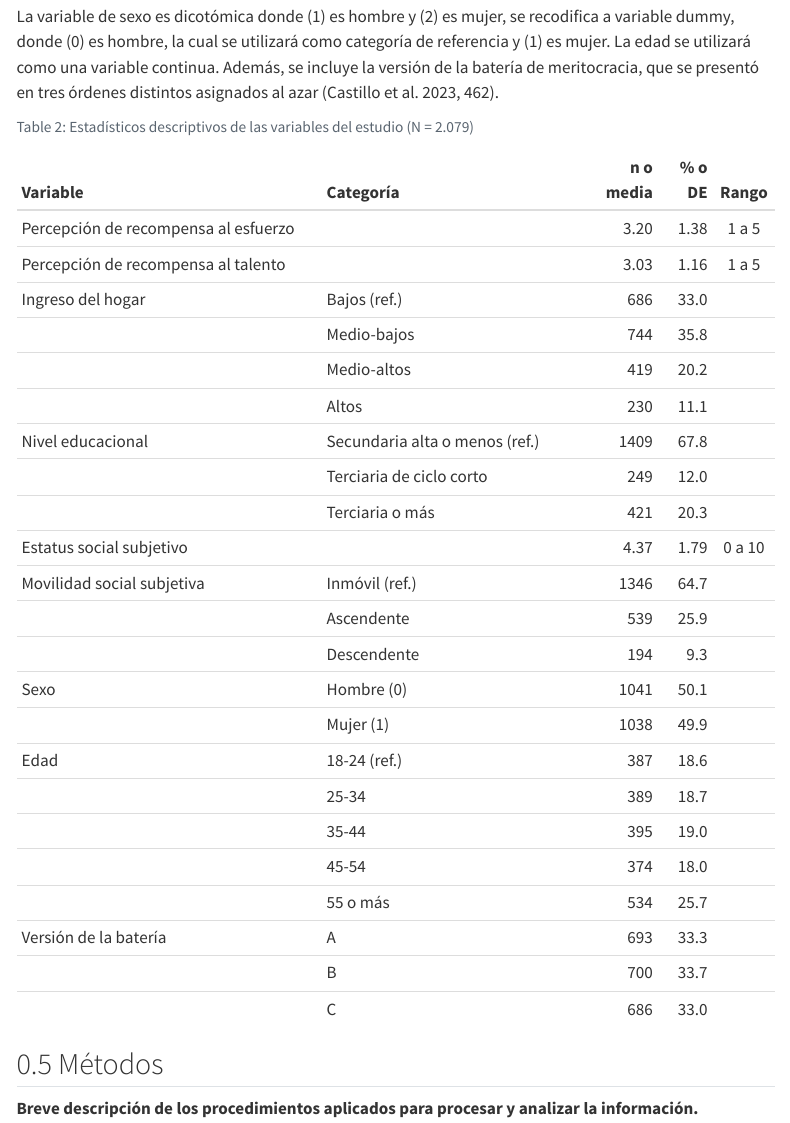
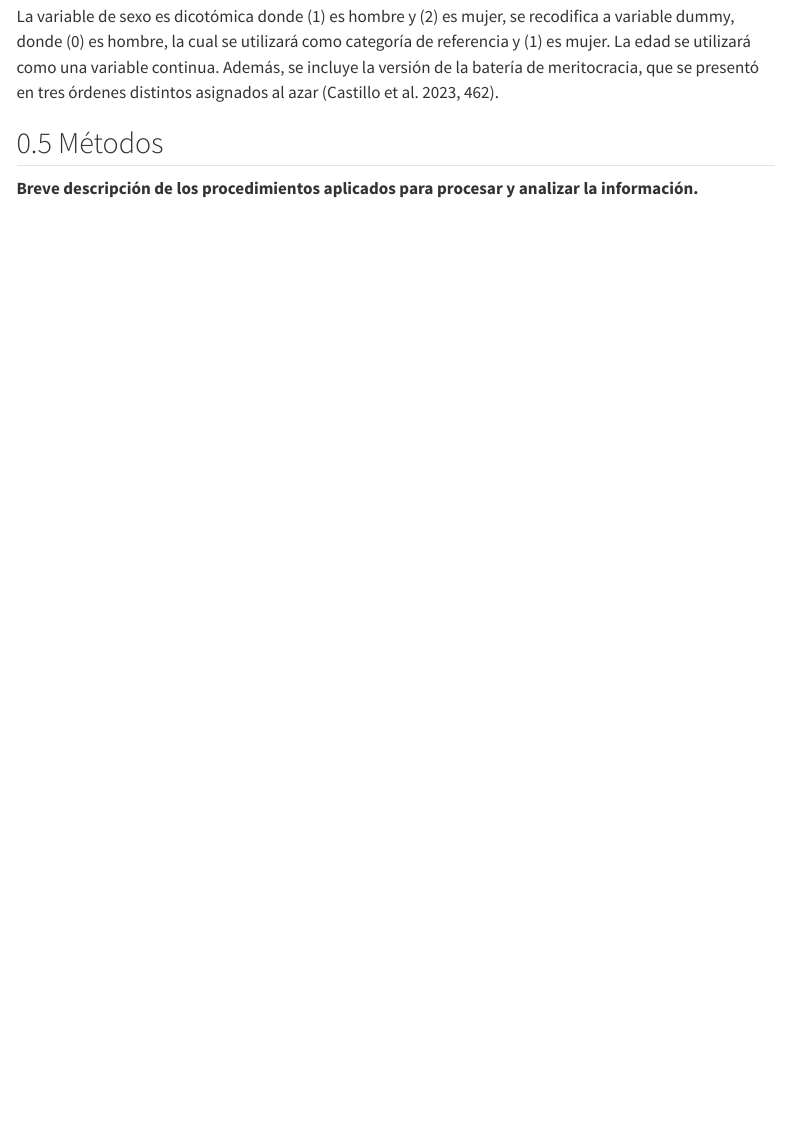
Before and after one commit to bastianmarting/Seminario-de-grado, a Quarto document (03-metodologia.qmd): the page in a window 1100 px wide, from 1820 px down. Rendered offline with R 4.5, knitr and Pandoc in place of Quarto, with nearby package versions; some code elsewhere in the file could not run offline; menus at the side of the page are left out.

Commit message:
eliminar tablaa antigua

````diff
--- a/03-metodologia.qmd
+++ b/03-metodologia.qmd
@@ -78,17 +78,6 @@ El nivel educacional se mide con el mayor nivel alcanzado, en 10 categorías. Se
 La variable de sexo es dicotómica donde (1) es hombre y (2) es mujer, se recodifica a variable dummy, donde (0) es hombre, la cual se utilizará como categoría de referencia y (1) es mujer. La edad se utilizará como una variable continua. Además, se incluye la versión de la batería de meritocracia, que se presentó en tres órdenes distintos asignados al azar [@castillo_et_al_multidimensional_merit_beliefs_2023, p. 462].
 
 
-```{r}
-#| label: tbl-descriptivos
-#| tbl-cap: "Estadísticos descriptivos de las variables del estudio (N = 2.079)"
-#| echo: false
-
-tabla_desc <- readRDS(here("input", "data-proc", "tabla_desc.rds"))
-kable(tabla_desc,
-      col.names = c("Variable", "Categoría", "n o media", "% o DE", "Rango"),
-      align = c("l", "l", "r", "r", "c"))
-```
-
 ## Métodos
 
 **Breve descripción de los procedimientos aplicados para procesar y analizar la información.**
````
